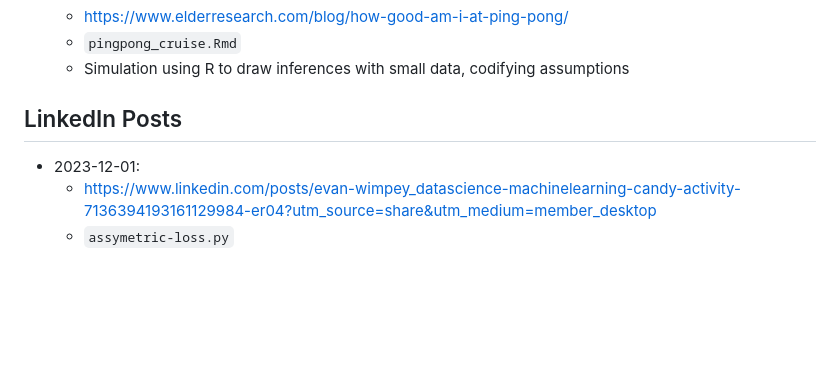
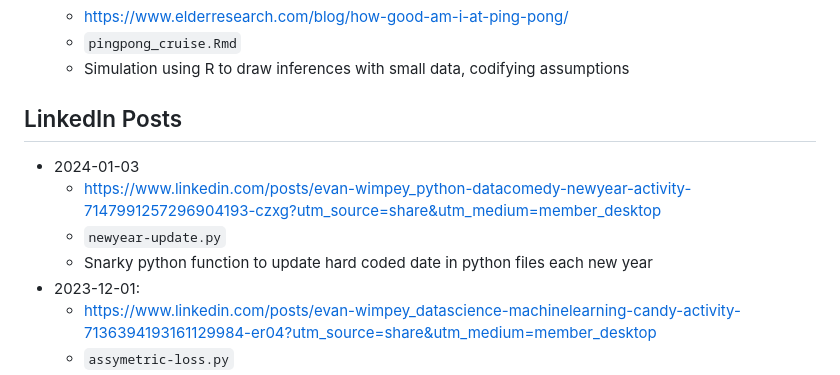
Before and after one commit to ewimpey/blog-posts, a Markdown page: README.md, the part around the change. GitHub-like rendering; blank space fills up the shorter version.

```diff
--- a/README.md
+++ b/README.md
@@ -22,6 +22,10 @@ Here's a timeline based on the medium:
     * Simulation using R to draw inferences with small data, codifying assumptions
 
 ## LinkedIn Posts
+* 2024-01-03
+    * https://www.linkedin.com/posts/evan-wimpey_python-datacomedy-newyear-activity-7147991257296904193-czxg?utm_source=share&utm_medium=member_desktop
+    * `newyear-update.py`
+    * Snarky python function to update hard coded date in python files each new year
 * 2023-12-01:
     * https://www.linkedin.com/posts/evan-wimpey_datascience-machinelearning-candy-activity-7136394193161129984-er04?utm_source=share&utm_medium=member_desktop
     * `assymetric-loss.py`
```
